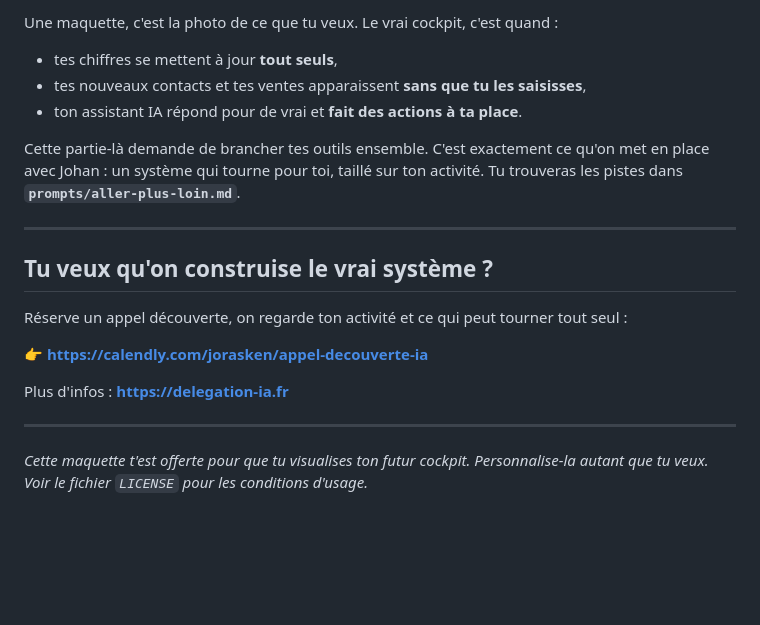
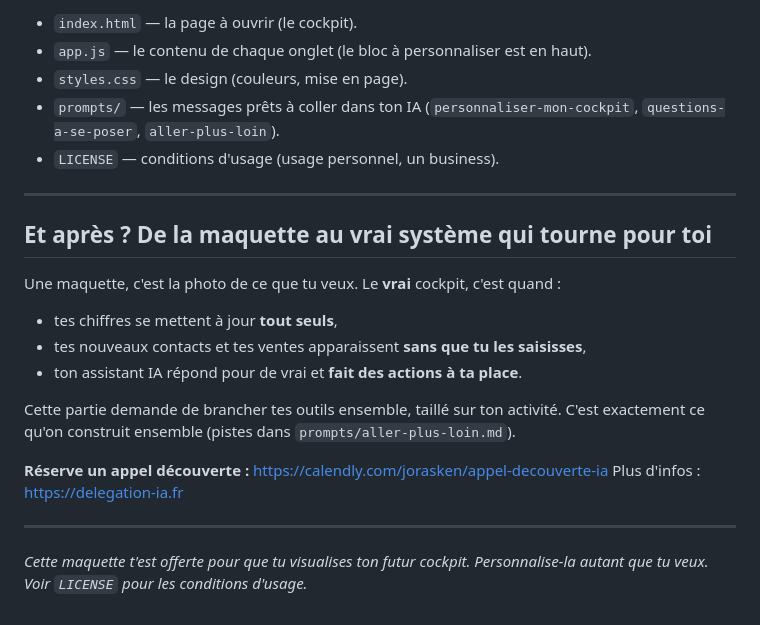
Before and after one commit to Jorasken/cockpit-starter-kit, a Markdown page: README.md, the part around one of its changes. Drawn GitHub-style; blank space fills up the shorter version.

```diff
--- a/README.md
+++ b/README.md
@@ -58,22 +54,25 @@ Si tu préfères le faire toi-même : tout ce qui s'affiche vient du fichier **`
 
-Une maquette, c'est la photo de ce que tu veux. Le vrai cockpit, c'est quand :
+- `index.html` — la page à ouvrir (le cockpit).
+- `app.js` — le contenu de chaque onglet (le bloc à personnaliser est en haut).
+- `styles.css` — le design (couleurs, mise en page).
+- `prompts/` — les messages prêts à coller dans ton IA (`personnaliser-mon-cockpit`, `questions-a-se-poser`, `aller-plus-loin`).
+- `LICENSE` — conditions d'usage (usage personnel, un business).
+
+---
+
+## Et après ? De la maquette au vrai système qui tourne pour toi
+
+Une maquette, c'est la photo de ce que tu veux. Le **vrai** cockpit, c'est quand :
 
 - tes chiffres se mettent à jour **tout seuls**,
 - tes nouveaux contacts et tes ventes apparaissent **sans que tu les saisisses**,
 - ton assistant IA répond pour de vrai et **fait des actions à ta place**.
 
-Cette partie-là demande de brancher tes outils ensemble. C'est exactement ce qu'on met en place avec Johan : un système qui tourne pour toi, taillé sur ton activité. Tu trouveras les pistes dans **`prompts/aller-plus-loin.md`**.
+Cette partie demande de brancher tes outils ensemble, taillé sur ton activité. C'est exactement ce qu'on construit ensemble (pistes dans `prompts/aller-plus-loin.md`).
+
+**Réserve un appel découverte :** https://calendly.com/jorasken/appel-decouverte-ia
+Plus d'infos : https://delegation-ia.fr
 
 ---
 
-## Tu veux qu'on construise le vrai système ?
-
-Réserve un appel découverte, on regarde ton activité et ce qui peut tourner tout seul :
-
-👉 **https://calendly.com/jorasken/appel-decouverte-ia**
-
-Plus d'infos : **https://delegation-ia.fr**
-
----
-
-*Cette maquette t'est offerte pour que tu visualises ton futur cockpit. Personnalise-la autant que tu veux. Voir le fichier `LICENSE` pour les conditions d'usage.*
+*Cette maquette t'est offerte pour que tu visualises ton futur cockpit. Personnalise-la autant que tu veux. Voir `LICENSE` pour les conditions d'usage.*
```
Also changed, not shown: other parts of README.md (+26 -30 lines).
